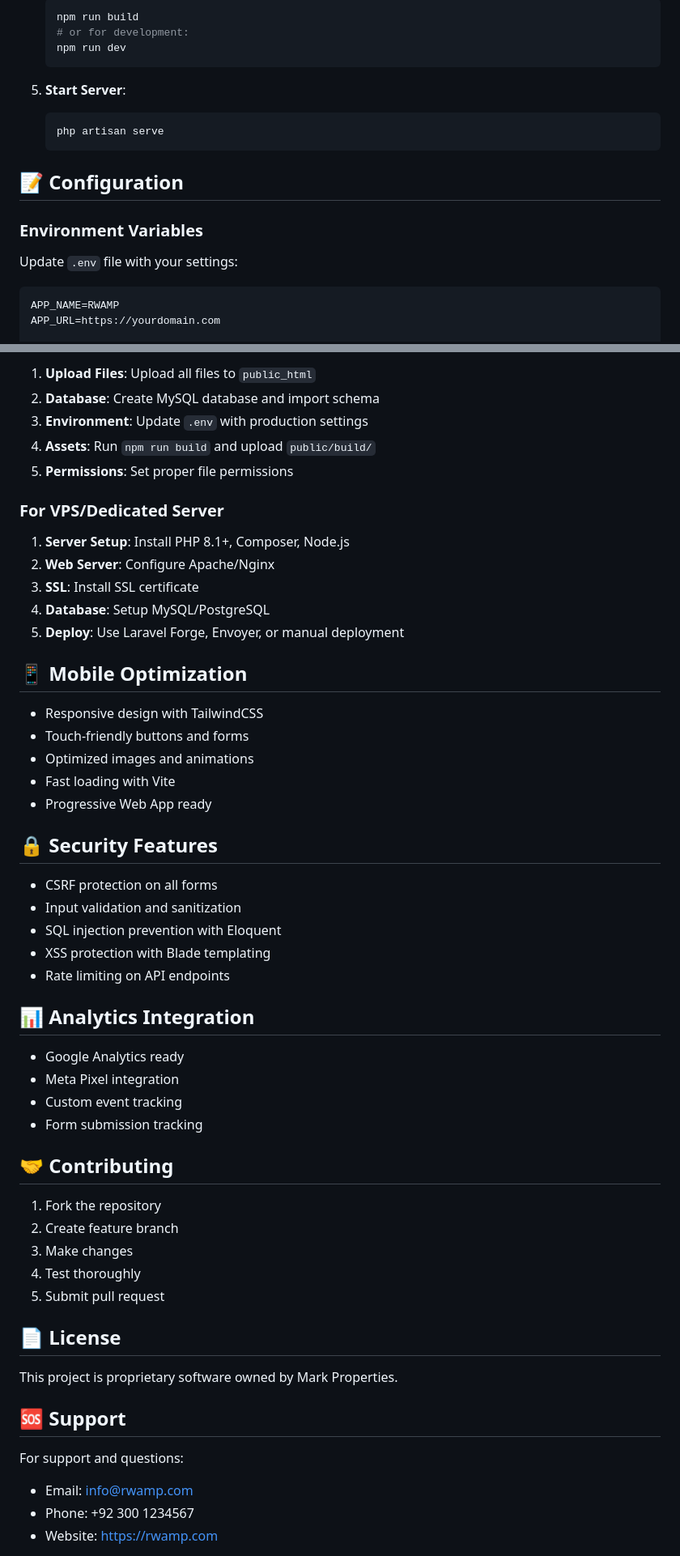
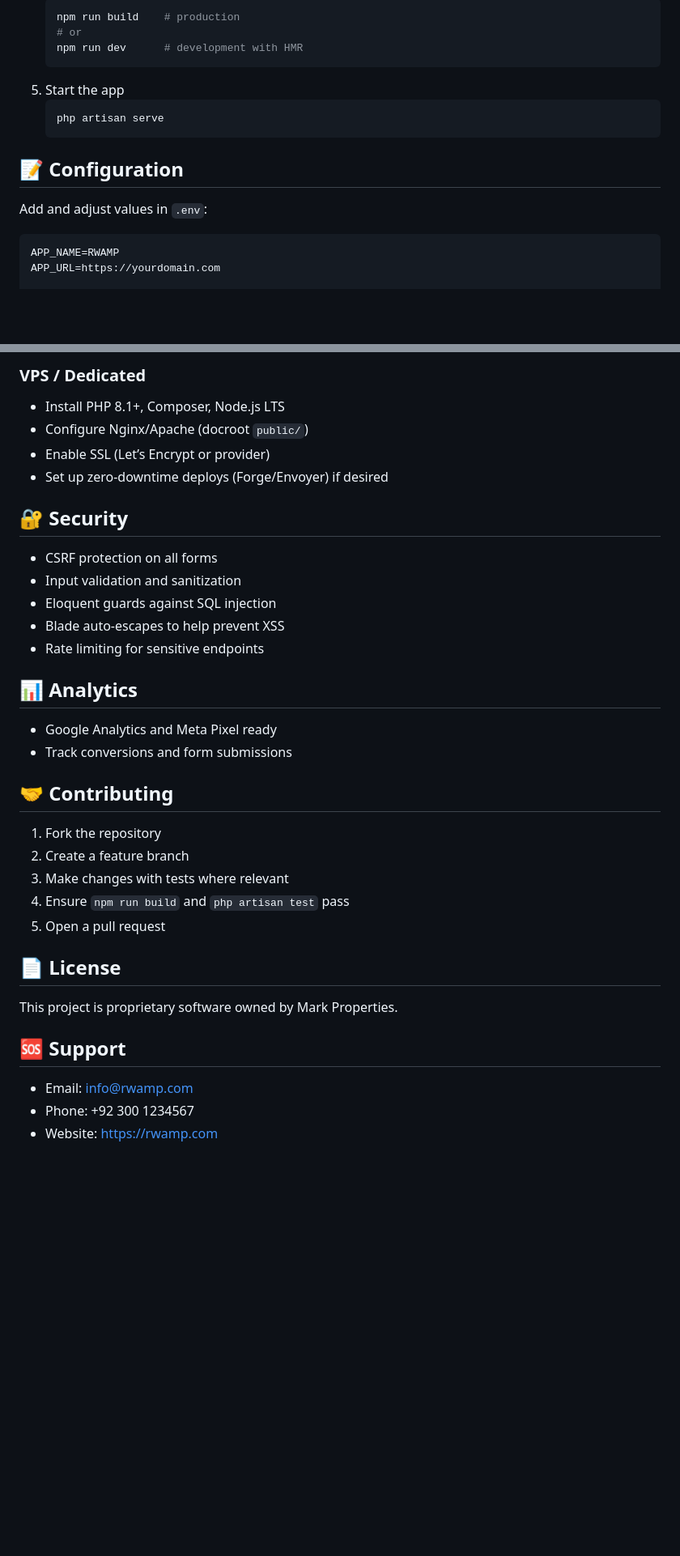
Before and after one commit to markprop/RWAMP, a Markdown page: README.md, 2 parts joined by grey strips. Shown: that part at 81% size. GitHub-like rendering; blank space fills up the shorter version.

````diff
--- a/README.md
+++ b/README.md
@@ -65,19 +102,16 @@ rwamp-laravel/
    ```bash
-   npm run build
-   # or for development:
-   npm run dev
+   npm run build    # production
+   # or
+   npm run dev      # development with HMR
    ```
-
-5. **Start Server**:
+5. Start the app
    ```bash
    php artisan serve
    ```
 
 ## 📝 Configuration
 
-### Environment Variables
-
-Update `.env` file with your settings:
+Add and adjust values in `.env`:
 
 ```env
 APP_NAME=RWAMP
@@ -173,48 +177,30 @@ php artisan view:clear     # Clear view cache
 
-1. **Upload Files**: Upload all files to `public_html`
-2. **Database**: Create MySQL database and import schema
-3. **Environment**: Update `.env` with production settings
-4. **Assets**: Run `npm run build` and upload `public/build/`
-5. **Permissions**: Set proper file permissions
+### VPS / Dedicated
+- Install PHP 8.1+, Composer, Node.js LTS
+- Configure Nginx/Apache (docroot `public/`)
+- Enable SSL (Let’s Encrypt or provider)
+- Set up zero-downtime deploys (Forge/Envoyer) if desired
 
-### For VPS/Dedicated Server
-
-1. **Server Setup**: Install PHP 8.1+, Composer, Node.js
-2. **Web Server**: Configure Apache/Nginx
-3. **SSL**: Install SSL certificate
-4. **Database**: Setup MySQL/PostgreSQL
-5. **Deploy**: Use Laravel Forge, Envoyer, or manual deployment
-
-## 📱 Mobile Optimization
-
-- Responsive design with TailwindCSS
-- Touch-friendly buttons and forms
-- Optimized images and animations
-- Fast loading with Vite
-- Progressive Web App ready
-
-## 🔒 Security Features
+## 🔐 Security
 
 - CSRF protection on all forms
 - Input validation and sanitization
-- SQL injection prevention with Eloquent
-- XSS protection with Blade templating
-- Rate limiting on API endpoints
+- Eloquent guards against SQL injection
+- Blade auto-escapes to help prevent XSS
+- Rate limiting for sensitive endpoints
 
-## 📊 Analytics Integration
+## 📊 Analytics
 
-- Google Analytics ready
-- Meta Pixel integration
-- Custom event tracking
-- Form submission tracking
+- Google Analytics and Meta Pixel ready
+- Track conversions and form submissions
 
 ## 🤝 Contributing
 
 1. Fork the repository
-2. Create feature branch
-3. Make changes
-4. Test thoroughly
-5. Submit pull request
+2. Create a feature branch
+3. Make changes with tests where relevant
+4. Ensure `npm run build` and `php artisan test` pass
+5. Open a pull request
 
 ## 📄 License
 
@@ -222,7 +208,6 @@ This project is proprietary software owned by Mark Properties.
 
 ## 🆘 Support
 
-For support and questions:
 - Email: info@rwamp.com
 - Phone: +92 300 1234567
 - Website: https://rwamp.com
````
Also changed, not shown: other parts of README.md (+97 -86 lines).
